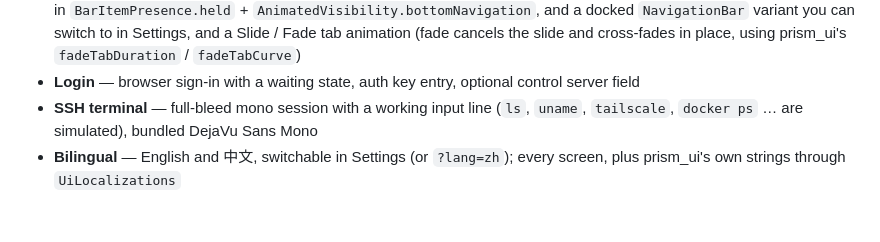
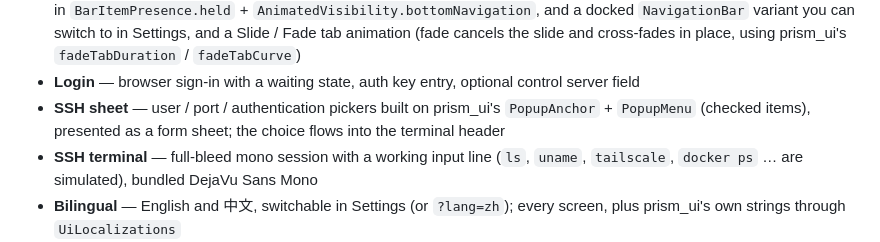
Before and after one commit to markbang/taildeck-ui, a Markdown page: README.md, the part around the change. Drawn GitHub-style; blank space fills up the shorter version.

Commit message:
feat: ssh connection sheet with popup selects
Opened from the node detail SSH pill; picks user, port and auth method via
prism_ui's anchored popup menus and hands the user to the terminal.

```diff
--- a/README.md
+++ b/README.md
@@ -30,6 +30,8 @@ prism_ui's surfaces and stroke-icon engine:
   variant you can switch to in Settings, and a Slide / Fade tab animation (fade cancels the slide and
   cross-fades in place, using prism_ui's `fadeTabDuration` / `fadeTabCurve`)
 - **Login** — browser sign-in with a waiting state, auth key entry, optional control server field
+- **SSH sheet** — user / port / authentication pickers built on prism_ui's `PopupAnchor` + `PopupMenu`
+  (checked items), presented as a form sheet; the choice flows into the terminal header
 - **SSH terminal** — full-bleed mono session with a working input line (`ls`, `uname`, `tailscale`, `docker ps` … are simulated), bundled DejaVu Sans Mono
 - **Bilingual** — English and 中文, switchable in Settings (or `?lang=zh`); every screen, plus prism_ui's own
   strings through `UiLocalizations`
```
Also changed, not shown: docs/screenshots/ssh-select.png (added), docs/screenshots/ssh-sheet.png (added), 4 other files.
